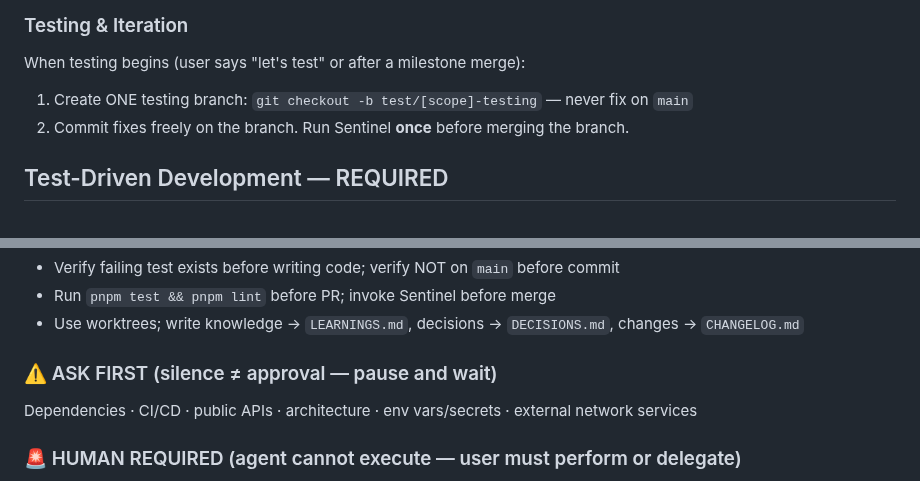
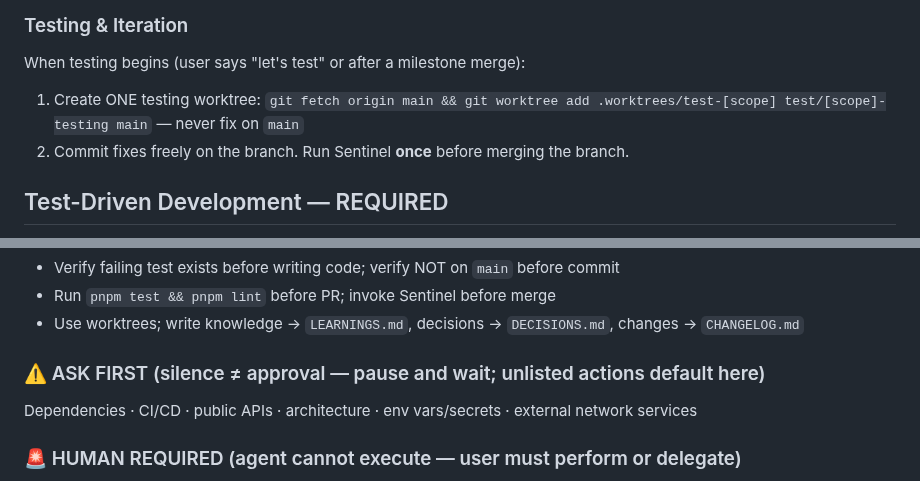
Before and after one commit to pedrofuentes/gitnotate, a Markdown page: AGENTS.md, 2 parts joined by grey strips. GitHub-like rendering.

```diff
--- a/AGENTS.md
+++ b/AGENTS.md
@@ -45,7 +45,7 @@ pnpm install | build | test | lint | typecheck | format   # full suite
 
 ### Testing & Iteration
 When testing begins (user says "let's test" or after a milestone merge):
-1. Create ONE testing branch: `git checkout -b test/[scope]-testing` — never fix on `main`
+1. Create ONE testing worktree: `git fetch origin main && git worktree add .worktrees/test-[scope] test/[scope]-testing main` — never fix on `main`
 2. Commit fixes freely on the branch. Run Sentinel **once** before merging the branch.
 
 ## Test-Driven Development — REQUIRED
@@ -159,7 +160,7 @@ async function load(p) {
 - Run `pnpm test && pnpm lint` before PR; invoke Sentinel before merge
 - Use worktrees; write knowledge → `LEARNINGS.md`, decisions → `DECISIONS.md`, changes → `CHANGELOG.md`
 
-### ⚠️ ASK FIRST (silence ≠ approval — pause and wait)
+### ⚠️ ASK FIRST (silence ≠ approval — pause and wait; unlisted actions default here)
 Dependencies · CI/CD · public APIs · architecture · env vars/secrets · external network services
 
 ### 🚨 HUMAN REQUIRED (agent cannot execute — user must perform or delegate)
```
Also changed, not shown: other parts of AGENTS.md (+8 -7 lines), docs/SENTINEL.md (+5 -4 lines).
